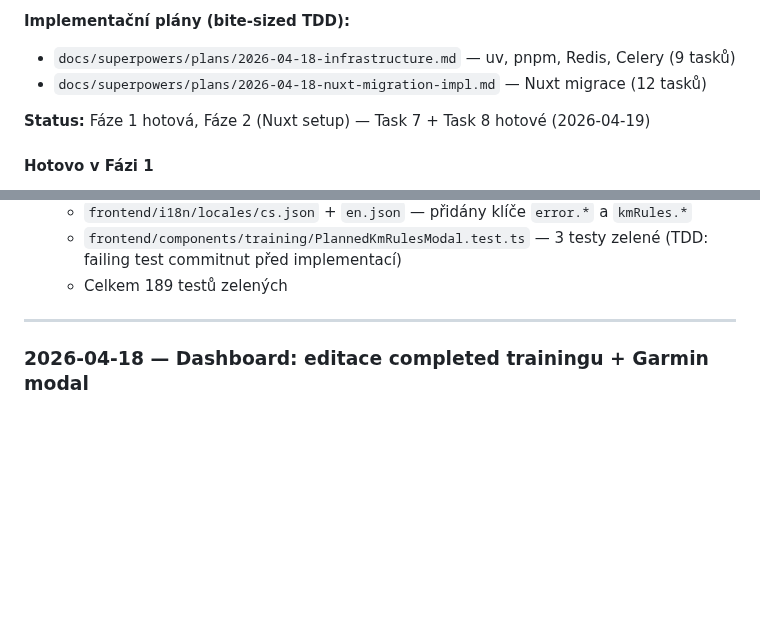
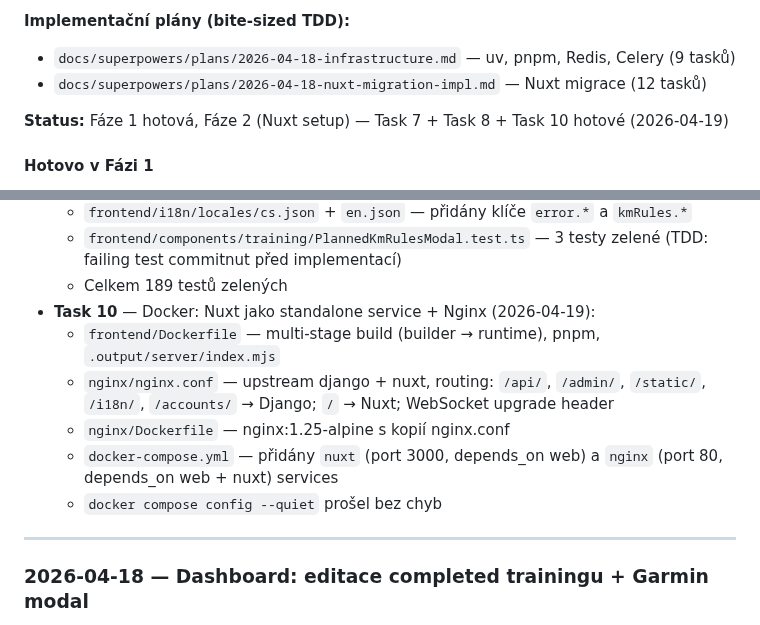
Before and after one commit to gyarab/enduroBuddy, a Markdown page: CLAUDE.md, 2 parts joined by grey strips. Rendered like a GitHub page; blank space fills up the shorter version.

Commit message:
docs: update CLAUDE.md — Task 10 done (Nuxt + Nginx Docker services)

```diff
--- a/CLAUDE.md
+++ b/CLAUDE.md
@@ -249,7 +249,7 @@ Spec: `docs/superpowers/specs/2026-04-18-nuxt-migration-design.md`
 - `docs/superpowers/plans/2026-04-18-infrastructure.md` — uv, pnpm, Redis, Celery (9 tasků)
 - `docs/superpowers/plans/2026-04-18-nuxt-migration-impl.md` — Nuxt migrace (12 tasků)
 
-**Status:** Fáze 1 hotová, Fáze 2 (Nuxt setup) — Task 7 + Task 8 hotové (2026-04-19)
+**Status:** Fáze 1 hotová, Fáze 2 (Nuxt setup) — Task 7 + Task 8 + Task 10 hotové (2026-04-19)
 
 #### Hotovo v Fázi 1
 - **Task 4** — Redis service v `docker-compose.yml` + `docker-compose.prod.yml` (volume `endurobuddy_redis`, `web` závisí na `redis`)
@@ -273,6 +273,12 @@ Spec: `docs/superpowers/specs/2026-04-18-nuxt-migration-design.md`
   - `frontend/i18n/locales/cs.json` + `en.json` — přidány klíče `error.*` a `kmRules.*`
   - `frontend/components/training/PlannedKmRulesModal.test.ts` — 3 testy zelené (TDD: failing test commitnut před implementací)
   - Celkem 189 testů zelených
+- **Task 10** — Docker: Nuxt jako standalone service + Nginx (2026-04-19):
+  - `frontend/Dockerfile` — multi-stage build (builder → runtime), pnpm, `.output/server/index.mjs`
+  - `nginx/nginx.conf` — upstream django + nuxt, routing: `/api/`, `/admin/`, `/static/`, `/i18n/`, `/accounts/` → Django; `/` → Nuxt; WebSocket upgrade header
+  - `nginx/Dockerfile` — nginx:1.25-alpine s kopií nginx.conf
+  - `docker-compose.yml` — přidány `nuxt` (port 3000, depends_on web) a `nginx` (port 80, depends_on web + nuxt) services
+  - `docker compose config --quiet` prošel bez chyb
 
 ---
 
```
